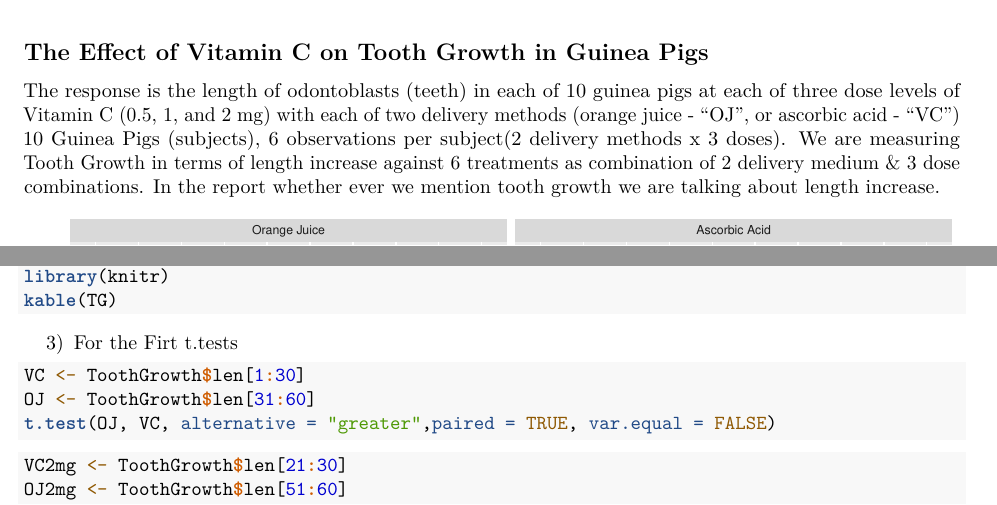
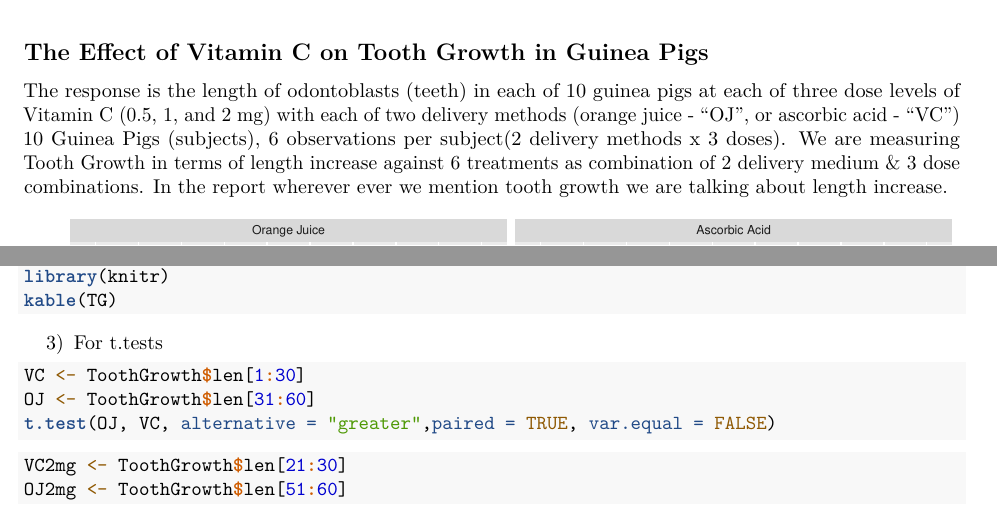
Before and after one commit to NMDC70/Statistical-Inference, an R Markdown document (ToothGrowth Analysis.Rmd): two parts of pages 1 and 4 of 4, joined at a grey line, cut so that both start at the same text. Rendered offline with R 4.5, knitr and Pandoc, then LaTeX, with nearby package versions.

Commit message:
Small corrections

````diff
--- a/ToothGrowth Analysis.Rmd
+++ b/ToothGrowth Analysis.Rmd
@@ -13,7 +13,7 @@ knitr::opts_chunk$set(fig.path='Figs/',
 ## The Effect of Vitamin C on Tooth Growth in Guinea Pigs
 
 The response is the length of odontoblasts (teeth) in each of 10 guinea pigs at each of three dose levels of Vitamin C (0.5, 1, and 2 mg) with each of two delivery methods (orange juice - "OJ", or ascorbic acid - "VC")
-10 Guinea Pigs (subjects), 6 observations per subject(2 delivery methods x 3 doses). We are measuring Tooth Growth in terms of length increase against 6 treatments as combination of 2 delivery medium & 3 dose combinations. In the report whether ever we mention tooth growth we are talking about length increase.
+10 Guinea Pigs (subjects), 6 observations per subject(2 delivery methods x 3 doses). We are measuring Tooth Growth in terms of length increase against 6 treatments as combination of 2 delivery medium & 3 dose combinations. In the report wherever ever we mention tooth growth we are talking about length increase.
 
 ```{r, echo=FALSE, fig.width=9.5}
 K <- ToothGrowth
@@ -137,7 +138,7 @@ library(knitr)
 kable(TG)
 ```
 
-3) For the Firt t.tests
+3) For t.tests
 
 ```{r, eval=FALSE}
 VC <- ToothGrowth$len[1:30]
````
Also changed, not shown: ToothGrowth_Analysis.pdf, ToothGrowth Analysis.Rmd (3 more changed lines).
